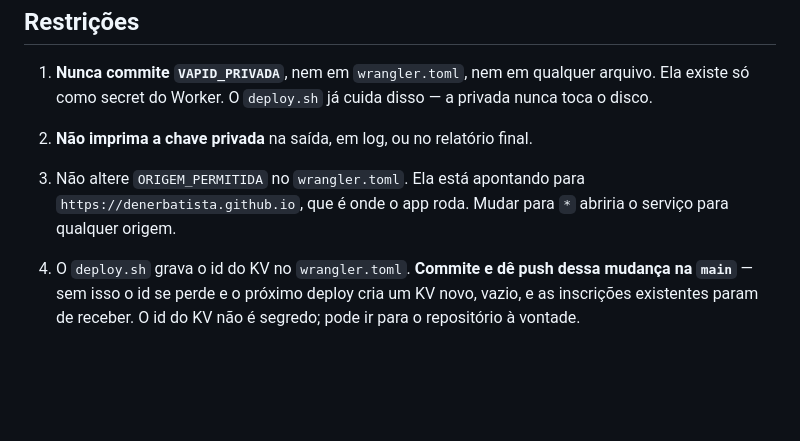
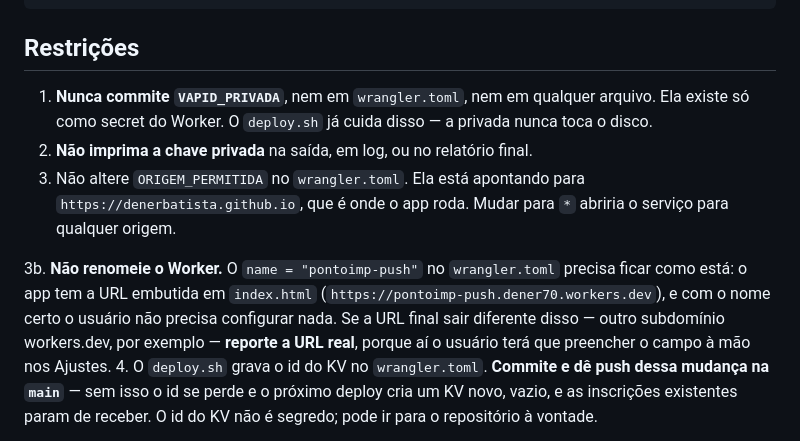
Before and after one commit to denerbatista/pontoimp, a Markdown page: gateway/DEPLOY-AGENTE.md, the part around the change. Drawn GitHub-style; blank space fills up the shorter version.

Commit message:
DEPLOY-AGENTE: proíbe renomear o Worker
O app tem a URL do serviço de push embutida em index.html. Se o Worker
subir com outro nome, a URL padrão deixa de bater e o usuário precisa
preencher o campo à mão — que é justamente o que o padrão evita.

Co-Authored-By: Claude Opus 5 <noreply@anthropic.com>
Claude-Session: https://claude.ai/code/session_01JaSB2K9tfWYAkauGRKa5f5

```diff
--- a/gateway/DEPLOY-AGENTE.md
+++ b/gateway/DEPLOY-AGENTE.md
@@ -64,6 +64,13 @@ npx wrangler deploy
 3. Não altere `ORIGEM_PERMITIDA` no `wrangler.toml`. Ela está apontando para
    `https://denerbatista.github.io`, que é onde o app roda. Mudar para `*`
    abriria o serviço para qualquer origem.
+
+3b. **Não renomeie o Worker.** O `name = "pontoimp-push"` no `wrangler.toml`
+   precisa ficar como está: o app tem a URL embutida em `index.html`
+   (`https://pontoimp-push.dener70.workers.dev`), e com o nome certo o usuário
+   não precisa configurar nada. Se a URL final sair diferente disso — outro
+   subdomínio workers.dev, por exemplo — **reporte a URL real**, porque aí o
+   usuário terá que preencher o campo à mão nos Ajustes.
 4. O `deploy.sh` grava o id do KV no `wrangler.toml`. **Commite e dê push dessa
    mudança na `main`** — sem isso o id se perde e o próximo deploy cria um KV
    novo, vazio, e as inscrições existentes param de receber. O id do KV não é
```
